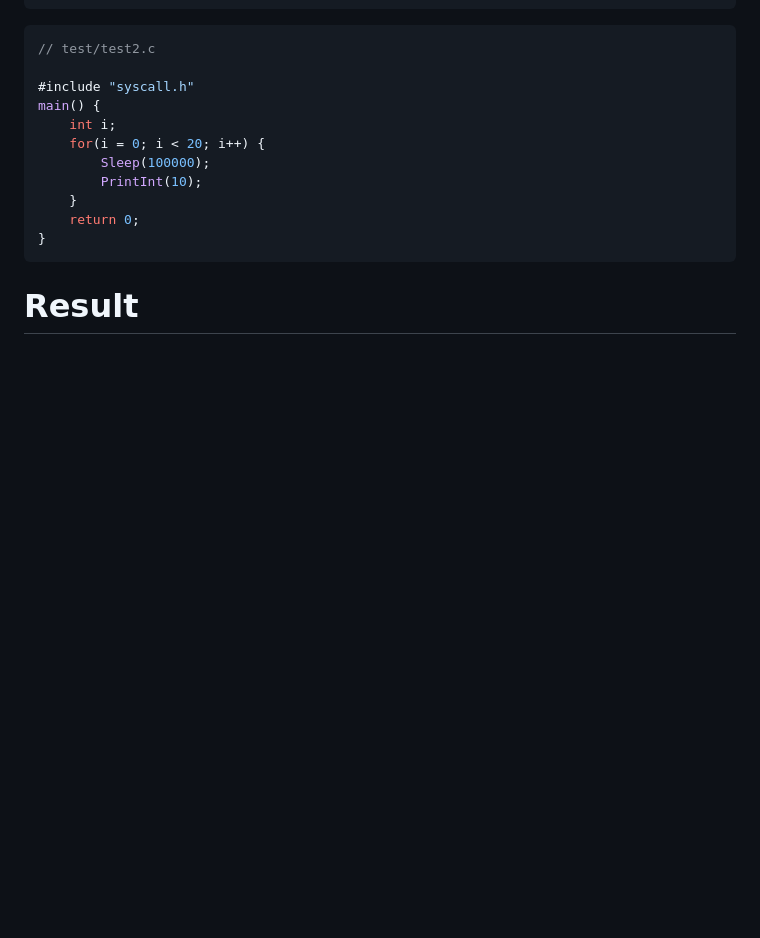
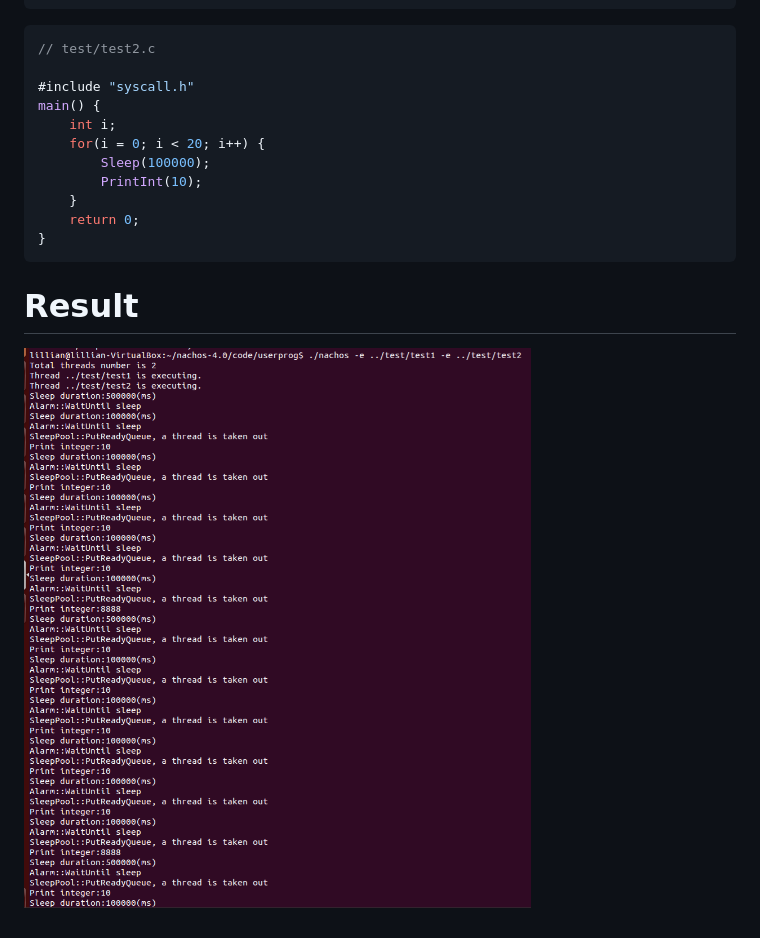
Before and after one commit to lillianone02/Operating-System, a Markdown page: OS Project2/README.md, the part around the change. GitHub-like rendering; blank space fills up the shorter version.

````diff
--- a/OS Project2/README.md
+++ b/OS Project2/README.md
@@ -164,3 +164,4 @@ main() {
 ```
 
 # Result
+![image](https://github.com/lillianone02/Operating-System/blob/b749ec63d80678cd67b53184b0483d09283bdecd/OS%20Project2/OSproject2.png)
````
